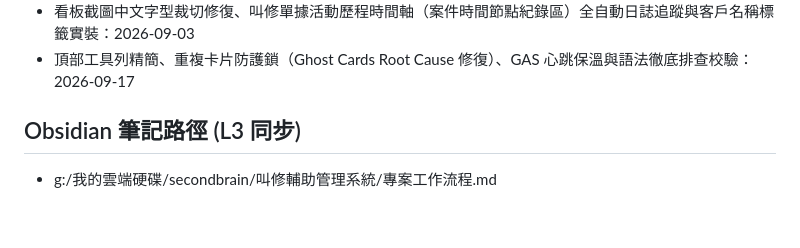
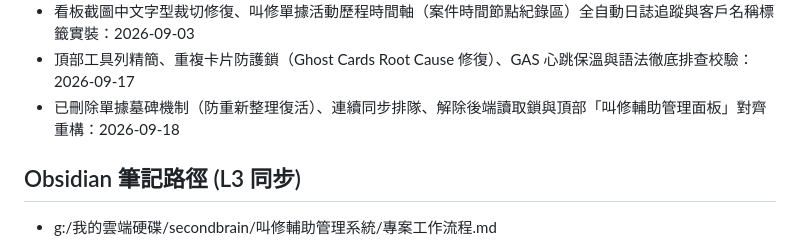
Before and after one commit to wsx88634/repair-management-system, a Markdown page: agents.md, the part around the change. Drawn GitHub-style; blank space fills up the shorter version.

Commit message:
docs: 更新 agents.md 2026-09-18 里程碑

```diff
--- a/agents.md
+++ b/agents.md
@@ -21,6 +21,7 @@
 - 公司辦公室專用 Google Drive 照片與報價單 NAS 自動同步歸檔工具包實裝與驗證：2026-08-26
 - 看板截圖中文字型裁切修復、叫修單據活動歷程時間軸（案件時間節點紀錄區）全自動日誌追蹤與客戶名稱標籤實裝：2026-09-03
 - 頂部工具列精簡、重複卡片防護鎖（Ghost Cards Root Cause 修復）、GAS 心跳保溫與語法徹底排查校驗：2026-09-17
+- 已刪除單據墓碑機制（防重新整理復活）、連續同步排隊、解除後端讀取鎖與頂部「叫修輔助管理面板」對齊重構：2026-09-18
 
 ## Obsidian 筆記路徑 (L3 同步)
 - g:/我的雲端硬碟/secondbrain/叫修輔助管理系統/專案工作流程.md
```
